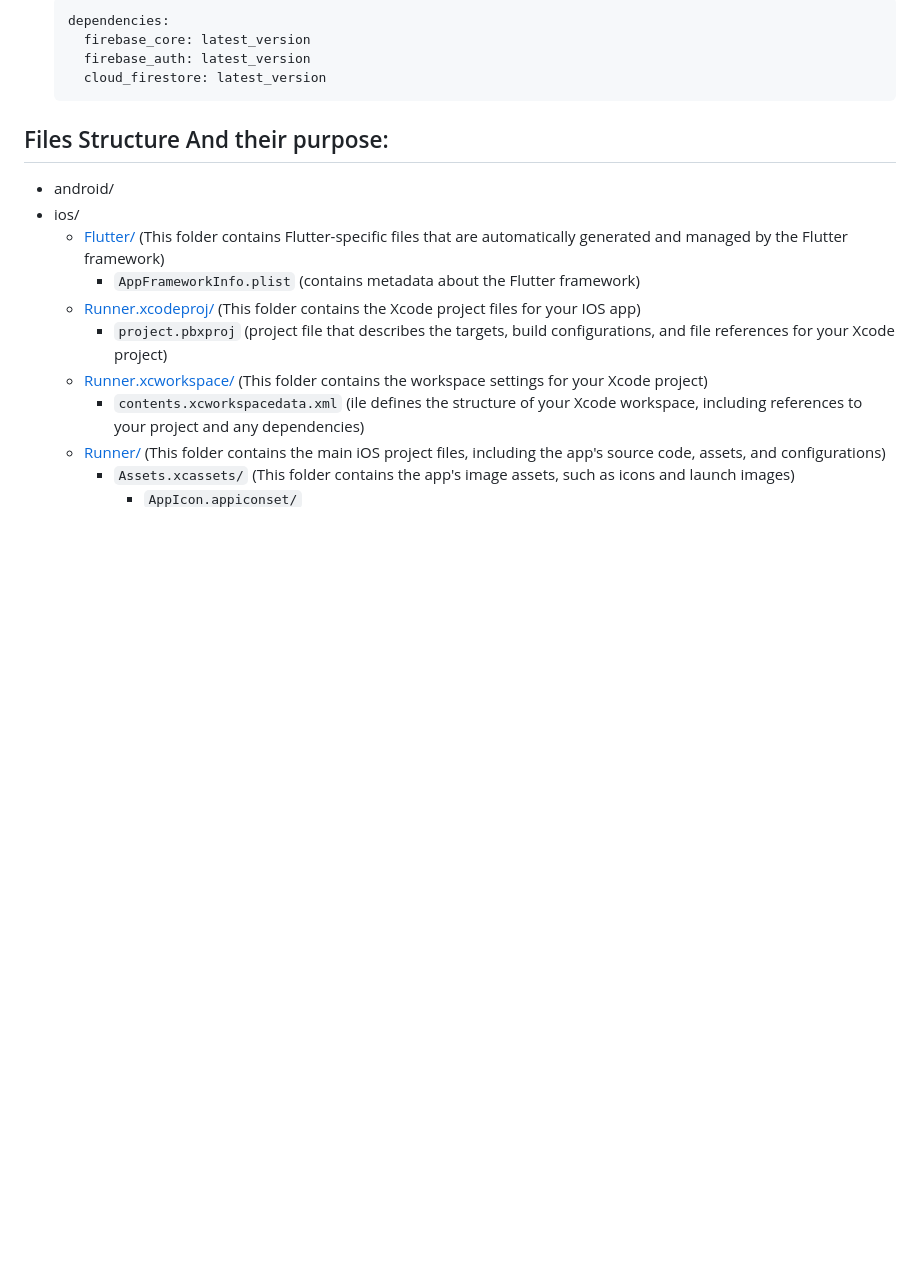
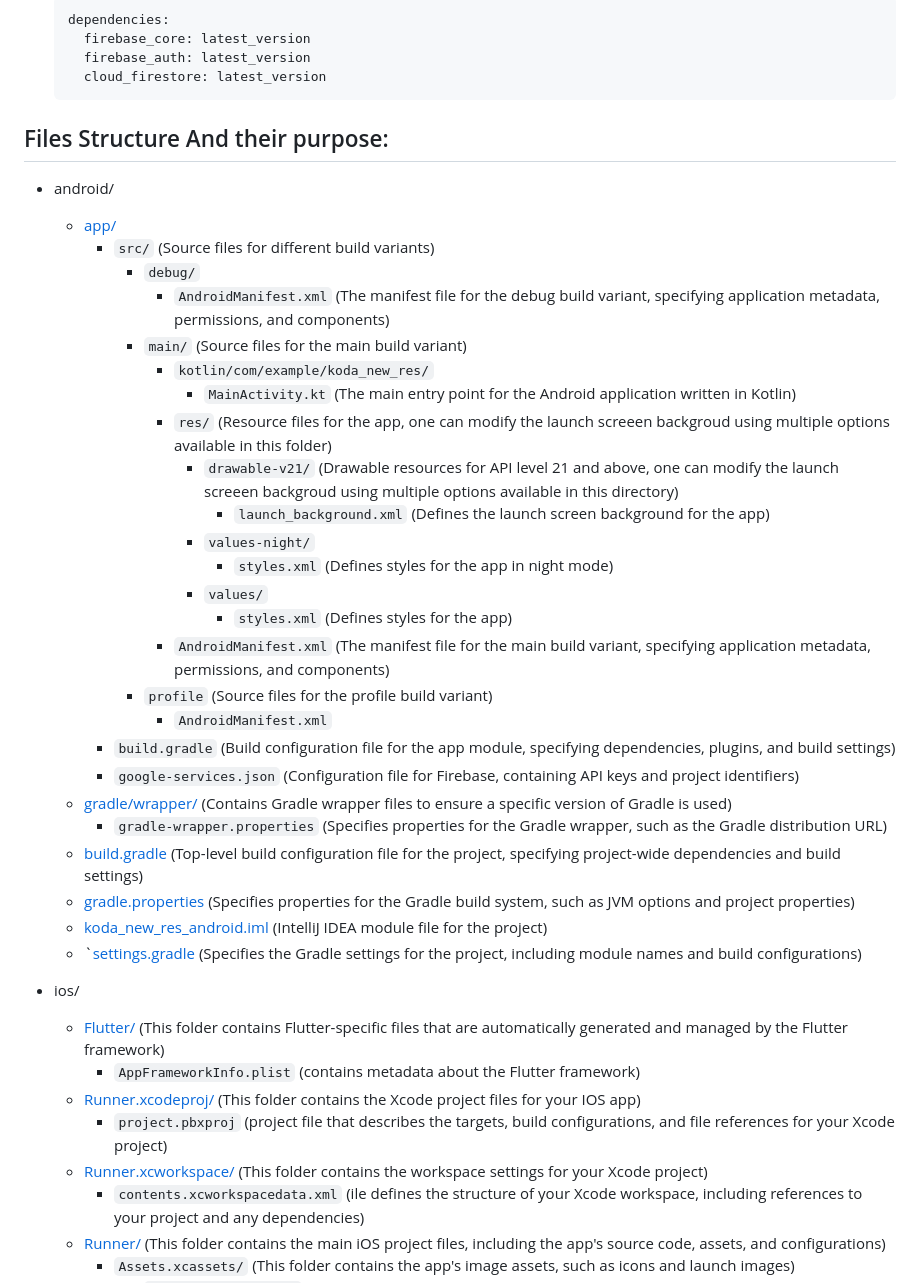
Before and after one commit to misahub2023/AI-KODA, a Markdown page: README.md, the part around one of its changes. GitHub-like rendering; blank space fills up the shorter version.

```diff
--- a/README.md
+++ b/README.md
@@ -67,6 +57,32 @@ These instructions will guide you through setting up and running the app on your
 
 ## Files Structure And their purpose:
 + android/
+    + [app/](https://github.com/Manya-15/AI-KODA/tree/main/android/app)
+        + `src/` (Source files for different build variants)
+            + `debug/`
+                + `AndroidManifest.xml` (The manifest file for the debug build variant, specifying application metadata, permissions, and components)
+            + `main/` (Source files for the main build variant)
+                + `kotlin/com/example/koda_new_res/`
+                    + `MainActivity.kt` (The main entry point for the Android application written in Kotlin)
+                + `res/` (Resource files for the app, one can modify the launch screeen backgroud using multiple options available in this folder)
+                    + `drawable-v21/` (Drawable resources for API level 21 and above, one can modify the launch screeen backgroud using multiple options available in this directory)
+                        + `launch_background.xml` (Defines the launch screen background for the app)
+                    + `values-night/`
+                        + `styles.xml` (Defines styles for the app in night mode)
+                    + `values/`
+                        + `styles.xml` (Defines styles for the app)
+                + `AndroidManifest.xml` (The manifest file for the main build variant, specifying application metadata, permissions, and components)
+            + `profile` (Source files for the profile build variant)
+                + `AndroidManifest.xml`
+        + `build.gradle` (Build configuration file for the app module, specifying dependencies, plugins, and build settings)
+        + `google-services.json` (Configuration file for Firebase, containing API keys and project identifiers)
+    + [gradle/wrapper/](https://github.com/Manya-15/AI-KODA/tree/main/android/gradle/wrapper) (Contains Gradle wrapper files to ensure a specific version of Gradle is used)
+        + `gradle-wrapper.properties` (Specifies properties for the Gradle wrapper, such as the Gradle distribution URL)
+    + [build.gradle](https://github.com/Manya-15/AI-KODA/tree/main/android/build.gradle) (Top-level build configuration file for the project, specifying project-wide dependencies and build settings)
+    + [gradle.properties](https://github.com/Manya-15/AI-KODA/tree/main/android/gradle.properties) (Specifies properties for the Gradle build system, such as JVM options and project properties)
+    + [koda_new_res_android.iml](https://github.com/Manya-15/AI-KODA/tree/main/android/koda_new_res_android.iml) (IntelliJ IDEA module file for the project)
+    + `[settings.gradle](https://github.com/Manya-15/AI-KODA/tree/main/android/settings.gradle) (Specifies the Gradle settings for the project, including module names and build configurations)
+
 + ios/
     + [Flutter/](https://github.com/Manya-15/AI-KODA/tree/main/ios/Flutter) (This folder contains Flutter-specific files that are automatically generated and managed by the Flutter framework)
         + `AppFrameworkInfo.plist` (contains metadata about the Flutter framework)
```
Also changed, not shown: other parts of README.md (+10 -17 lines).
